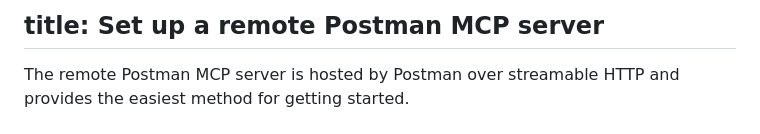
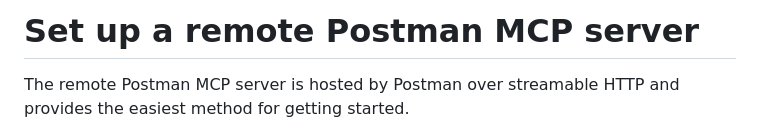
Before and after one commit to ashleykinard/samples, a Markdown page: postmanMcpRemoteServer.md, the part around the change. Drawn GitHub-style.

```diff
--- a/postmanMcpRemoteServer.md
+++ b/postmanMcpRemoteServer.md
@@ -1,5 +1,4 @@
-title: Set up a remote Postman MCP server
--------
+# Set up a remote Postman MCP server
 
 The remote Postman MCP server is hosted by Postman over streamable HTTP and provides the easiest method for getting started.
 
```
